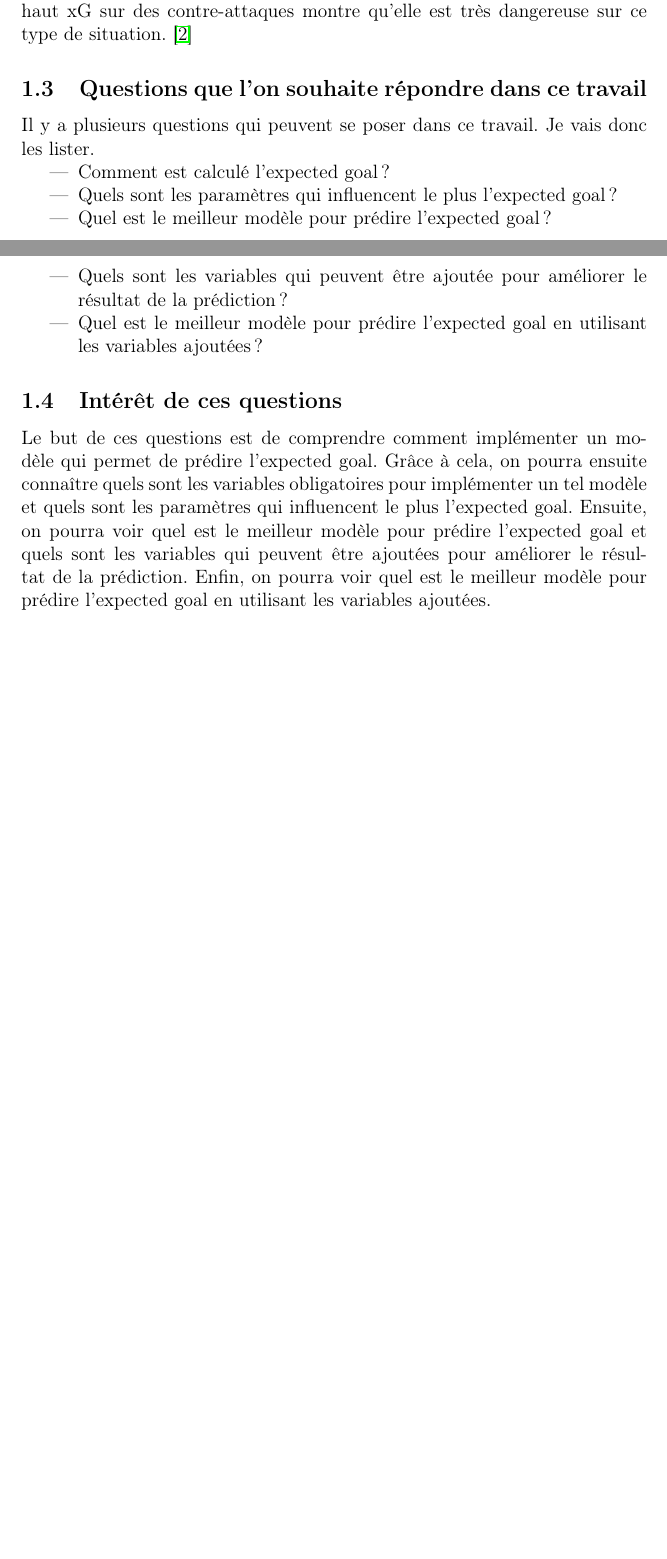
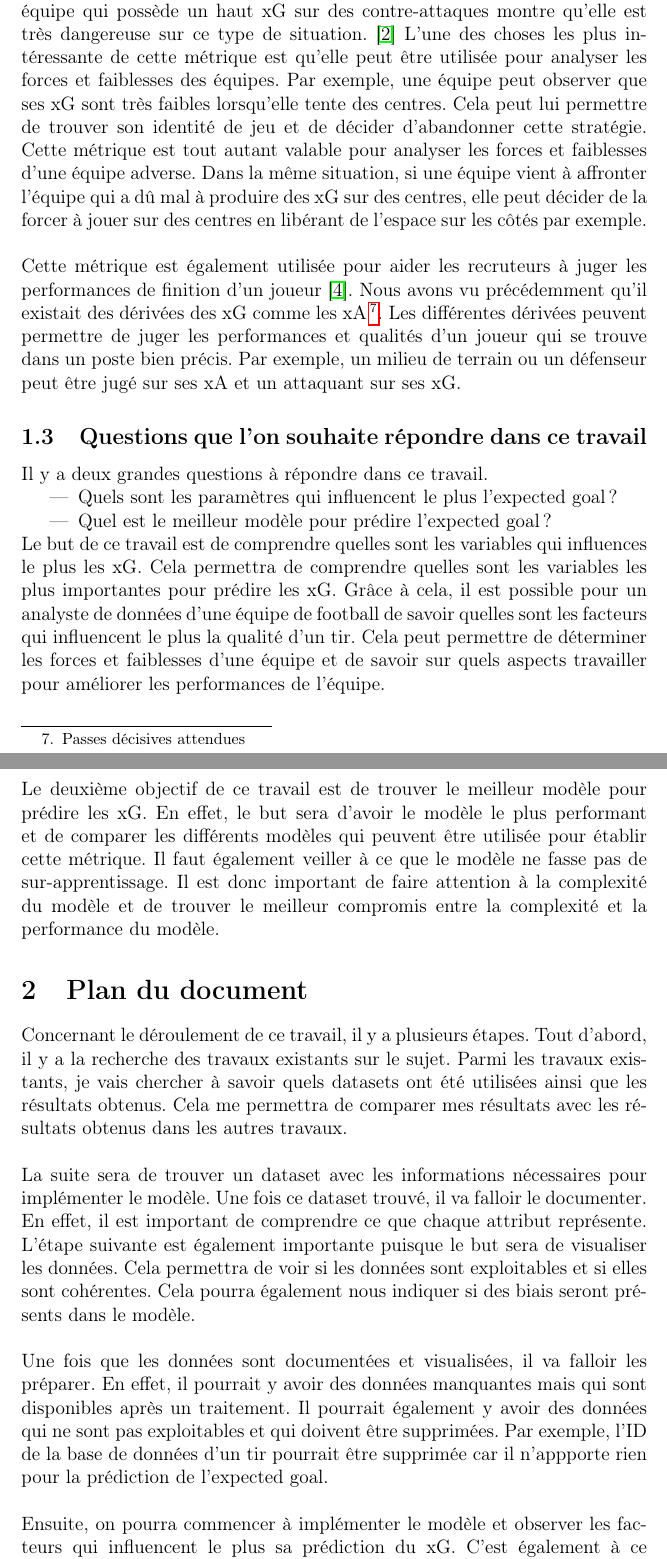
Before and after one commit to DavidPlnmr/expected-goals, a LaTeX document (doc/main.tex): two parts of pages 5 and 6 of 7 before the commit and two parts of pages 6 and 7 of 9 after it, joined at a grey line, cut so that both start at the same text, the shorter picture padded with empty space. Compiled offline with pdfLaTeX.

Commit message:
Plan du document + questions à répondre

```diff
--- a/doc/main.tex
+++ b/doc/main.tex
@@ -183,20 +185,52 @@ D'autres personnes utilisent cette donnée pour analyser les performances de leu
 Les xG peuvent aussi être utilisés pour analyser les performances d'une équipe dans des situations bien précises. Une équipe qui possède un haut xG sur des contre-attaques montre qu'elle est très dangereuse sur ce type de situation. \cite{XGExplainedFBrefa}
+L'une des choses les plus intéressante de cette métrique est qu'elle peut être utilisée pour analyser les forces et faiblesses des équipes. Par exemple, une équipe peut observer que ses xG sont très faibles lorsqu'elle tente des centres. Cela peut lui permettre de trouver son identité de jeu et de décider d'abandonner cette stratégie. Cette métrique est tout autant valable pour analyser les forces et faiblesses d'une équipe adverse. Dans la même situation, si une équipe vient à affronter l'équipe qui a dû mal à produire des xG sur des centres, elle peut décider de la forcer à jouer sur des centres en libérant de l'espace sur les côtés par exemple.
+\newline \newline
+Cette métrique est également utilisée pour aider les recruteurs à juger les performances de finition d'un joueur \cite{garratt-stanleyWhatExpectedGoals2022}. Nous avons vu précédemment qu'il existait des dérivées des xG comme les xA\footnote{Passes décisives attendues}. Les différentes dérivées peuvent permettre de juger les performances et qualités d'un joueur qui se trouve dans un poste bien précis. Par exemple, un milieu de terrain ou un défenseur peut être jugé sur ses xA et un attaquant sur ses xG.
+
 
 \subsection{Questions que l'on souhaite répondre dans ce travail}
-\noindent Il y a plusieurs questions qui peuvent se poser dans ce travail. Je vais donc les lister.
+\noindent Il y a deux grandes questions à répondre dans ce travail.
 \begin{itemize}
-    \item Comment est calculé l'expected goal ?
     \item Quels sont les paramètres qui influencent le plus l'expected goal ?
     \item Quel est le meilleur modèle pour prédire l'expected goal ?
-    \item Quels sont les variables qui peuvent être ajoutée pour améliorer le résultat de la prédiction ?
-    \item Quel est le meilleur modèle pour prédire l'expected goal en utilisant les variables ajoutées ?
 \end{itemize}
 
-\subsection{Intérêt de ces questions}
-\noindent Le but de ces questions est de comprendre comment implémenter un modèle qui permet de prédire l'expected goal. Grâce à cela, on pourra ensuite connaître quels sont les variables obligatoires pour implémenter un tel modèle et quels sont les paramètres qui influencent le plus l'expected goal. Ensuite, on pourra voir quel est le meilleur modèle pour prédire l'expected goal et quels sont les variables qui peuvent être ajoutées pour améliorer le résultat de la prédiction. Enfin, on pourra voir quel est le meilleur modèle pour prédire l'expected goal en utilisant les variables ajoutées.
+\noindent Le but de ce travail est de comprendre quelles sont les variables qui influences le plus les xG.
+Cela permettra de comprendre quelles sont les variables les plus importantes pour prédire les xG.
+Grâce à cela, il est possible pour un analyste de données d'une équipe de football de savoir quelles sont les facteurs qui influencent le plus la qualité d'un tir.
+Cela peut permettre de déterminer les forces et faiblesses d'une équipe et de savoir sur quels aspects travailler pour améliorer les performances de l'équipe.
+\newline \newline
+\noindent Le deuxième objectif de ce travail est de trouver le meilleur modèle pour prédire les xG.
+En effet, le but sera d'avoir le modèle le plus performant et de comparer les différents modèles qui peuvent être utilisée pour établir cette métrique.
+Il faut également veiller à ce que le modèle ne fasse pas de sur-apprentissage. Il est donc important de faire attention à la complexité du modèle et de trouver le meilleur compromis entre la complexité et la performance du modèle.
+
+\section{Plan du document}
+\noindent Concernant le déroulement de ce travail, il y a plusieurs étapes.
+Tout d'abord, il y a la recherche des travaux existants sur le sujet.
+Parmi les travaux existants, je vais chercher à savoir quels datasets ont été utilisées ainsi que les résultats obtenus.
+Cela me permettra de comparer mes résultats avec les résultats obtenus dans les autres travaux.
+\newline \newline
+La suite sera de trouver un dataset avec les informations nécessaires pour implémenter le modèle.
+Une fois ce dataset trouvé, il va falloir le documenter. En effet, il est important de comprendre ce que chaque attribut représente.
+L'étape suivante est également importante puisque le but sera de visualiser les données.
+Cela permettra de voir si les données sont exploitables et si elles sont cohérentes.
+Cela pourra également nous indiquer si des biais seront présents dans le modèle.
+\newline \newline
+Une fois que les données sont documentées et visualisées, il va falloir les préparer.
+En effet, il pourrait y avoir des données manquantes mais qui sont disponibles après un traitement.
+Il pourrait également y avoir des données qui ne sont pas exploitables et qui doivent être supprimées.
+Par exemple, l'ID de la base de données d'un tir pourrait être supprimée car il n'appporte rien pour la prédiction de l'expected goal.
+\newline \newline
+Ensuite, on pourra commencer à implémenter le modèle et observer les facteurs qui influencent le plus sa prédiction du xG.
+C'est également à ce moment-là qu'il faudra comparer les différents modèles pour voir lequel est le plus performant pour prédire les xG.
+Il sera également intéressant de voir quelles variables peuvent être ajoutées au modèle pour améliorer sa précision.
+
+
 \section{Synthèse des travaux existants}
+% TODO : Synthèse des travaux existants
+% Lister tous les documents les plus cités et pertinent.
+% Analyser quels dataset ont été utilisés et quels résultats ont été obtenus.
 \label{sec:synthese}
-% Application concrètes de mon travail ou alors applications déjà concrète de la problématique?
 \noindent Parmi les travaux existants, il y a le travail de David Sumpter \cite{sumpterFittingXGModel} qui permet de comprendre comment implémenter un modèle d'expected goal. Ce travail va être une bonne base pour implémenter le premier modèle.
 \newline
 \noindent Ensuite, le travail nommé "Expected goals in soccer:explaining match results using predictive analytics" de Eggels \cite{eggelsExpectedGoalsSoccer2016} est un travail très détaillé qui permet d'avoir des pistes d'améliorations et qui explique bien les différentes étapes pour implémenter un modèle d'expected goal. Ce travail va être très utile pour permette d'apporter des améliorations au modèle.
```
Also changed, not shown: doc/bibliography.bib (+12 -0 lines), doc/main.pdf, doc/main.tex (28 more changed lines).
